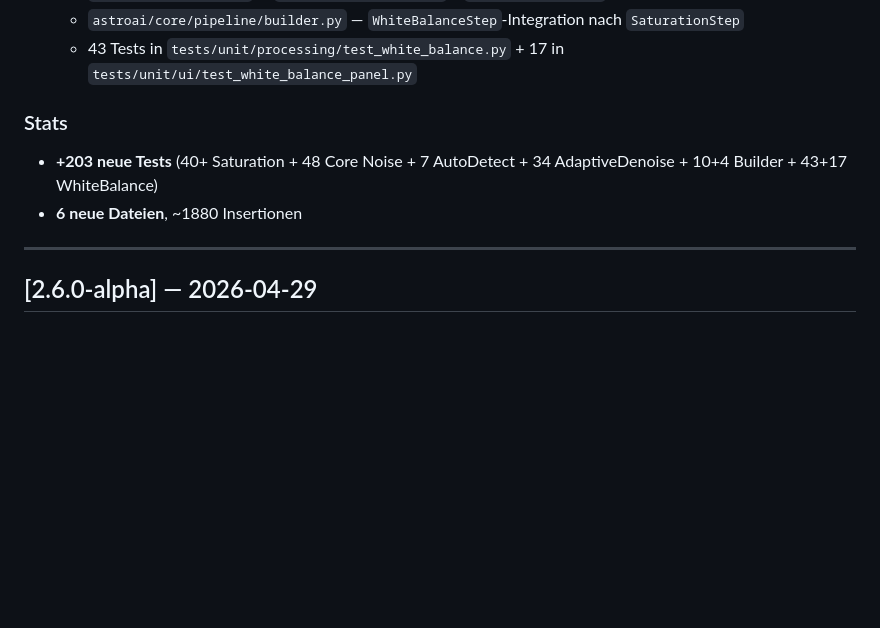
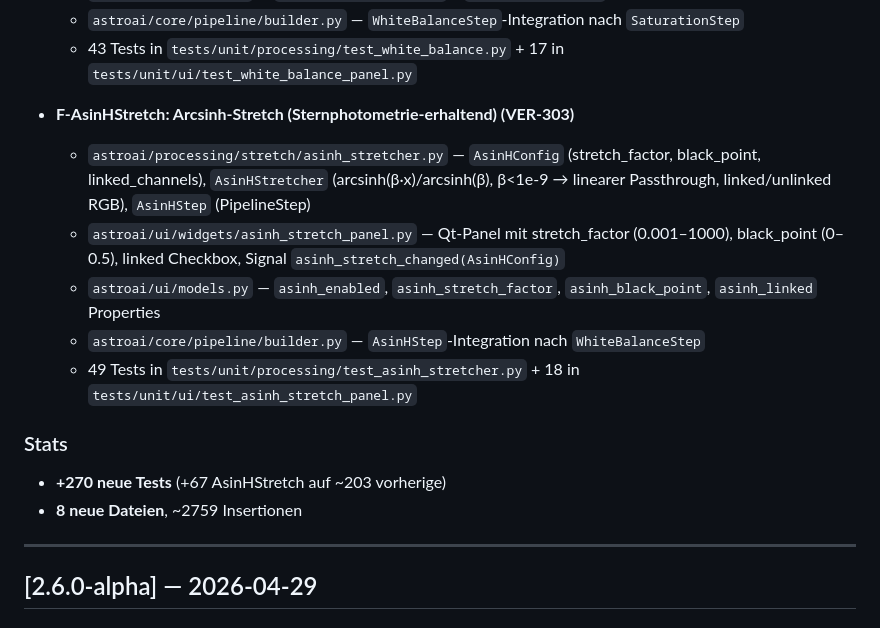
Before and after one commit to Anseto1988/atro2, a Markdown page: CHANGELOG.md, the part around the change. Drawn GitHub-style; blank space fills up the shorter version.

Commit message:
chore(release): v2.7.0-alpha — CHANGELOG + pm.md F-AsinHStretch

```diff
--- a/CHANGELOG.md
+++ b/CHANGELOG.md
@@ -32,10 +32,16 @@ All notable changes are documented here. Follows [Keep a Changelog](https://keep
   - `astroai/ui/models.py` — `white_balance_enabled` + `wb_red/green/blue` Properties
   - `astroai/core/pipeline/builder.py` — `WhiteBalanceStep`-Integration nach `SaturationStep`
   - 43 Tests in `tests/unit/processing/test_white_balance.py` + 17 in `tests/unit/ui/test_white_balance_panel.py`
+- **F-AsinHStretch: Arcsinh-Stretch (Sternphotometrie-erhaltend) (VER-303)**
+  - `astroai/processing/stretch/asinh_stretcher.py` — `AsinHConfig` (stretch_factor, black_point, linked_channels), `AsinHStretcher` (arcsinh(β·x)/arcsinh(β), β<1e-9 → linearer Passthrough, linked/unlinked RGB), `AsinHStep` (PipelineStep)
+  - `astroai/ui/widgets/asinh_stretch_panel.py` — Qt-Panel mit stretch_factor (0.001–1000), black_point (0–0.5), linked Checkbox, Signal `asinh_stretch_changed(AsinHConfig)`
+  - `astroai/ui/models.py` — `asinh_enabled`, `asinh_stretch_factor`, `asinh_black_point`, `asinh_linked` Properties
+  - `astroai/core/pipeline/builder.py` — `AsinHStep`-Integration nach `WhiteBalanceStep`
+  - 49 Tests in `tests/unit/processing/test_asinh_stretcher.py` + 18 in `tests/unit/ui/test_asinh_stretch_panel.py`
 
 ### Stats
-- **+203 neue Tests** (40+ Saturation + 48 Core Noise + 7 AutoDetect + 34 AdaptiveDenoise + 10+4 Builder + 43+17 WhiteBalance)
-- **6 neue Dateien**, ~1880 Insertionen
+- **+270 neue Tests** (+67 AsinHStretch auf ~203 vorherige)
+- **8 neue Dateien**, ~2759 Insertionen
 
 ---
 
```
Also changed, not shown: pm.md (+1 -1 lines).
